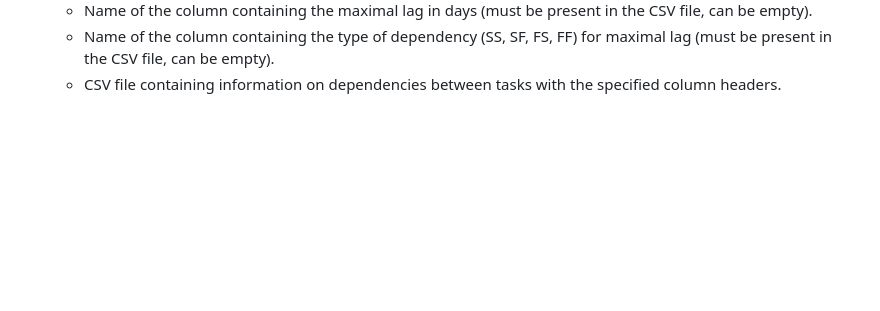
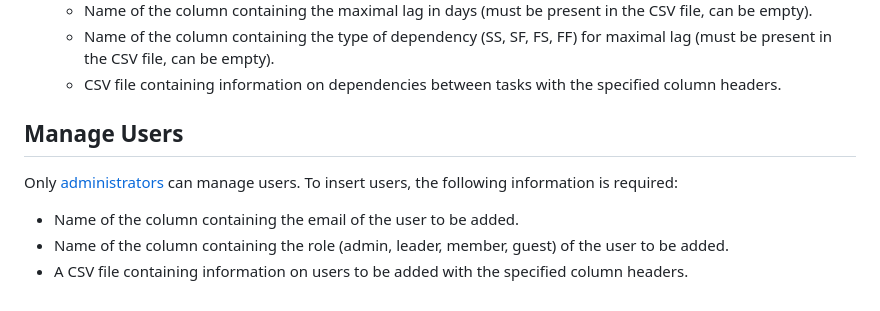
Before and after one commit to ftrihardjo/ftrihardjo.github.io, a Markdown page: README.md, the part around one of its changes. Drawn GitHub-style; blank space fills up the shorter version.

Commit message:
Update README.md
Add users addition section.

```diff
--- a/README.md
+++ b/README.md
@@ -74,3 +74,11 @@ Only [administrators](###administrator) can insert projects. To insert a project
   - Name of the column containing the maximal lag in days (must be present in the CSV file, can be empty).
   - Name of the column containing the type of dependency (SS, SF, FS, FF) for maximal lag (must be present in the CSV file, can be empty).
   - CSV file containing information on dependencies between tasks with the specified column headers.
+
+## Manage Users
+
+Only [administrators](#administrator) can manage users. To insert users, the following information is required:
+
+- Name of the column containing the email of the user to be added.
+- Name of the column containing the role (admin, leader, member, guest) of the user to be added.
+- A CSV file containing information on users to be added with the specified column headers.
```
Also changed, not shown: other parts of README.md (+1 -1 lines).
